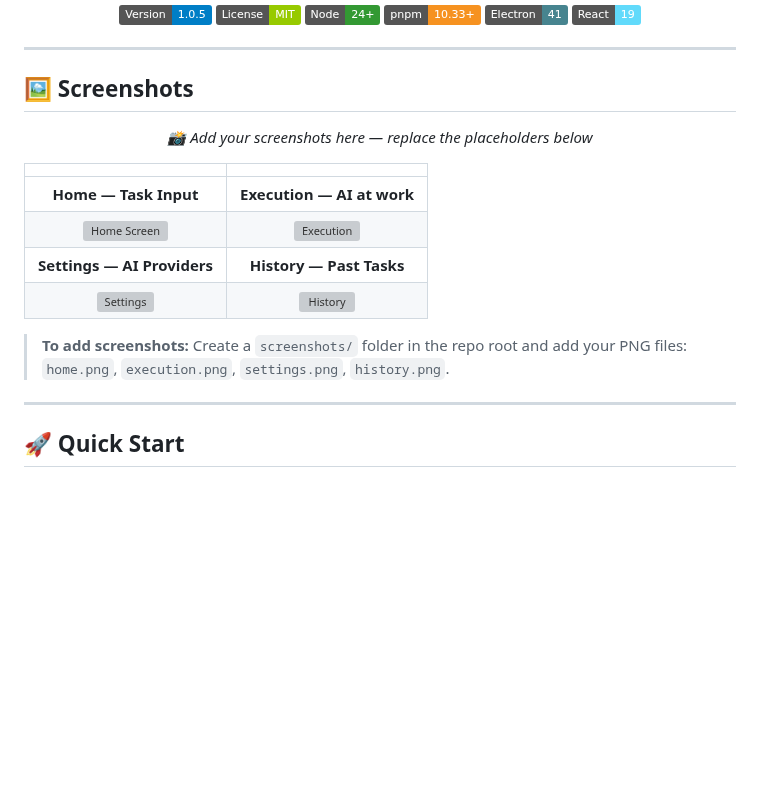
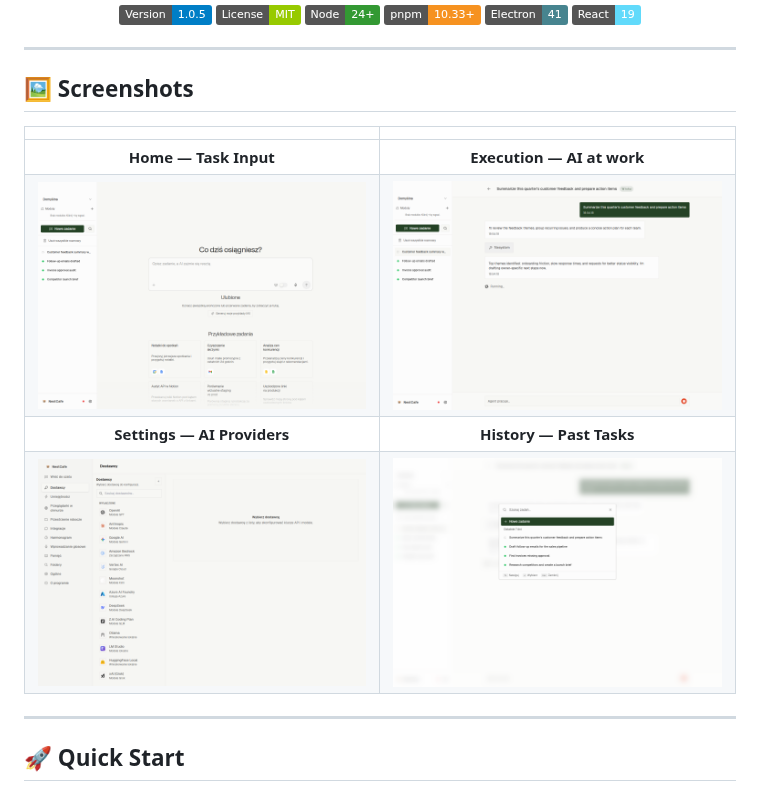
Before and after one commit to snakex21/NestCafe, a Markdown page: README.md, the part around the change. Drawn GitHub-style; pictures changed too: screenshots/execution.png (added), screenshots/history.png (added), screenshots/home.png (added); badges without logos; blank space fills up the shorter version; grey boxes are pictures that could not be loaded.

Commit message:
docs: add README screenshots

```diff
--- a/README.md
+++ b/README.md
@@ -29,18 +29,12 @@
 
 ## 🖼️ Screenshots
 
-<p align="center">
-  <i>📸 Add your screenshots here — replace the placeholders below</i>
-</p>
-
 | | |
 |:---:|:---:|
 | **Home — Task Input** | **Execution — AI at work** |
 | ![Home Screen](screenshots/home.png) | ![Execution](screenshots/execution.png) |
 | **Settings — AI Providers** | **History — Past Tasks** |
 | ![Settings](screenshots/settings.png) | ![History](screenshots/history.png) |
-
-> **To add screenshots:** Create a `screenshots/` folder in the repo root and add your PNG files: `home.png`, `execution.png`, `settings.png`, `history.png`.
 
 ---
 
```
